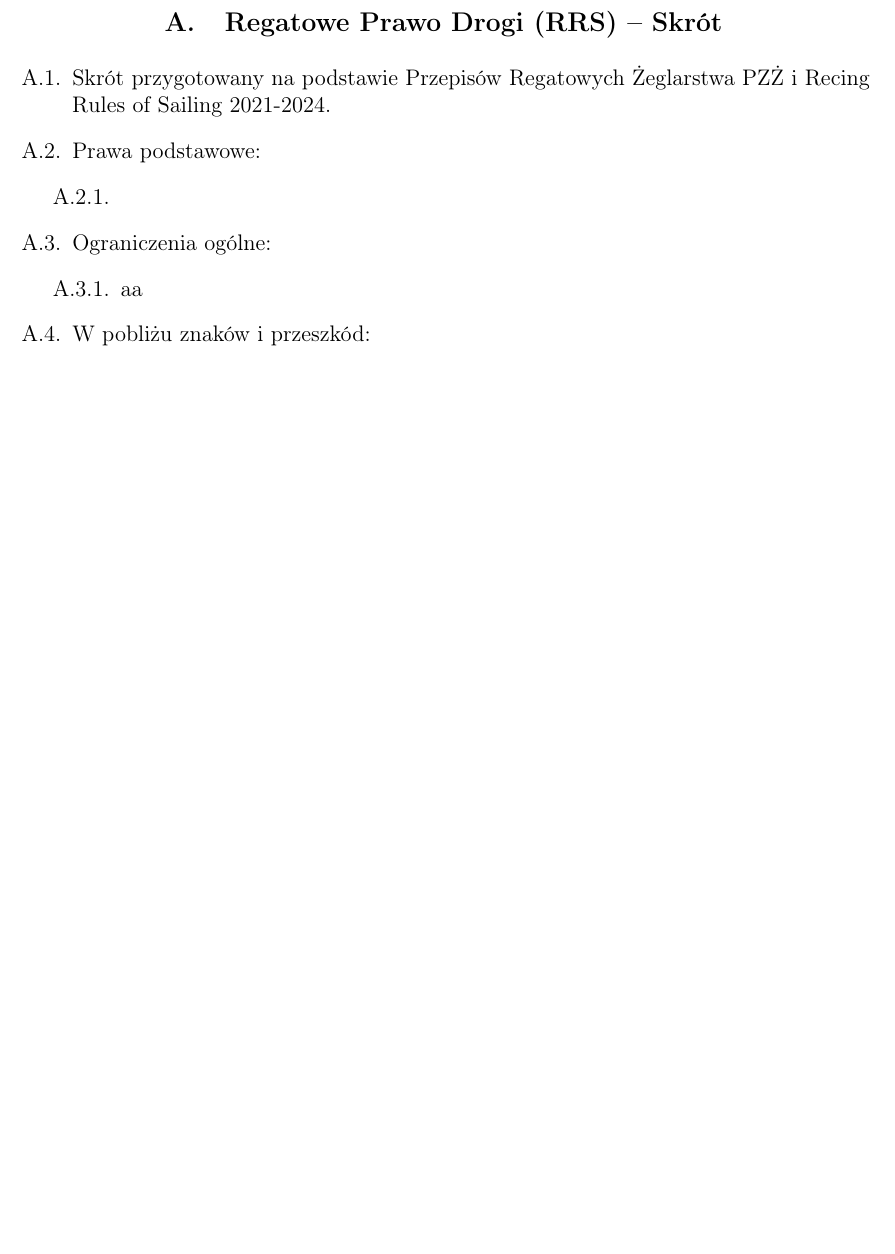
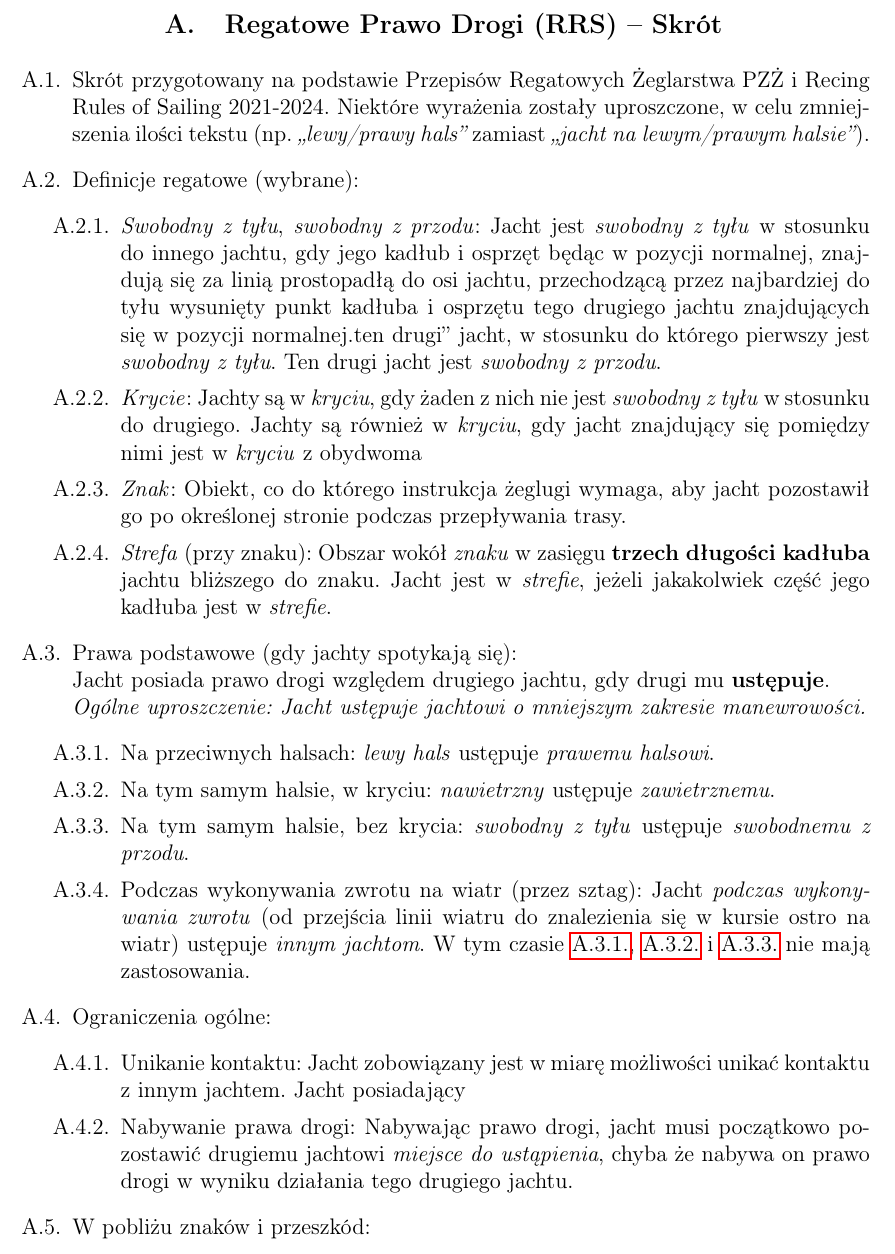
Before and after one commit to keja-agh/ZakonczenieSezonuAKZ_Regaty_Regulamin, a LaTeX document (main.tex): part of page 7 of 7, cut so that both start at the same text, the shorter picture padded with empty space. Compiled offline with pdfLaTeX.

Commit message:
Prawo Drogi - first parts

```diff
--- a/main.tex
+++ b/main.tex
@@ -208,14 +208,34 @@ kpt. Leszka Kurcza}
 \label{sec:RegatowePrawoDrogi}
 % TODO
 \begin{enumerate}
-    \item Skrót przygotowany na podstawie Przepisów Regatowych Żeglarstwa PZŻ i Recing Rules of Sailing 2021-2024.
-    \item Prawa podstawowe:
+    \item Skrót przygotowany na podstawie Przepisów Regatowych Żeglarstwa PZŻ i Recing Rules of Sailing 2021-2024. Niektóre wyrażenia zostały uproszczone, w celu zmniejszenia ilości tekstu (np. \textit{,,lewy/prawy hals''} zamiast \textit{,,jacht na lewym/prawym halsie''}).
+    \item Definicje regatowe (wybrane):
     \begin{enumerate}
-        \item
+        \item \textit{Swobodny z tyłu}, \textit{swobodny z przodu}: Jacht jest \textit{swobodny z tyłu} w stosunku do innego jachtu, gdy jego kadłub i osprzęt będąc w pozycji normalnej, znajdują się za linią prostopadłą do osi jachtu, przechodzącą przez najbardziej do tyłu wysunięty punkt kadłuba i osprzętu tego drugiego jachtu znajdujących się w pozycji normalnej.ten drugi'' jacht, w stosunku do którego pierwszy jest \textit{swobodny z tyłu}.
+        Ten drugi jacht jest \textit{swobodny z przodu}.
+        \item \textit{Krycie}: Jachty są w \textit{kryciu}, gdy żaden z nich nie jest \textit{swobodny z tyłu} w stosunku do drugiego.
+        Jachty są również w \textit{kryciu}, gdy jacht znajdujący się pomiędzy nimi jest w \textit{kryciu} z obydwoma
+        \item \textit{Znak}: Obiekt, co do którego instrukcja żeglugi wymaga, aby jacht pozostawił go po określonej stronie podczas przepływania trasy.
+        \item \textit{Strefa} (przy znaku): Obszar wokół \textit{znaku} w zasięgu \textbf{trzech długości kadłuba} jachtu bliższego do znaku.
+        Jacht jest w \textit{strefie}, jeżeli jakakolwiek część jego kadłuba jest w \textit{strefie}.
+    \end{enumerate}
+    \item Prawa podstawowe (gdy jachty spotykają się):\\
+    Jacht posiada prawo drogi względem drugiego jachtu, gdy drugi mu \textbf{ustępuje}.\\
+    \textit{Ogólne uproszczenie: Jacht ustępuje jachtowi o mniejszym zakresie manewrowości.}
+    \begin{enumerate}
+        \item Na przeciwnych halsach: \textit{lewy hals} ustępuje \textit{prawemu halsowi}.
+        \label{prawoDrogi:przeciwneHalsy}
+        \item Na tym samym halsie, w kryciu: \textit{nawietrzny} ustępuje \textit{zawietrznemu}.
+        \label{prawoDrogi:tenSamHalsKrycie}
+        \item Na tym samym halsie, bez krycia: \textit{swobodny z tyłu} ustępuje \textit{swobodnemu z przodu}.
+        \label{prawoDrogi:tenSamHalsBezKrycia}
+        \item Podczas wykonywania zwrotu na wiatr (przez sztag): Jacht \textit{podczas wykonywania zwrotu} (od przejścia linii wiatru do znalezienia się w kursie ostro na wiatr) ustępuje \textit{innym jachtom}. W tym czasie \ref{prawoDrogi:przeciwneHalsy}, \ref{prawoDrogi:tenSamHalsKrycie} i \ref{prawoDrogi:tenSamHalsBezKrycia} nie mają zastosowania.
     \end{enumerate}
     \item Ograniczenia ogólne:
     \begin{enumerate}
-        \item aa
+        \item Unikanie kontaktu: Jacht zobowiązany jest w miarę możliwości unikać kontaktu z innym jachtem.
+        Jacht posiadający
+        \item Nabywanie prawa drogi: Nabywając prawo drogi, jacht musi początkowo pozostawić drugiemu jachtowi \textit{miejsce do ustąpienia}, chyba że nabywa on prawo drogi w wyniku działania tego drugiego jachtu.
     \end{enumerate}
     \item W pobliżu znaków i przeszkód:
     \begin{enumerate}
```
